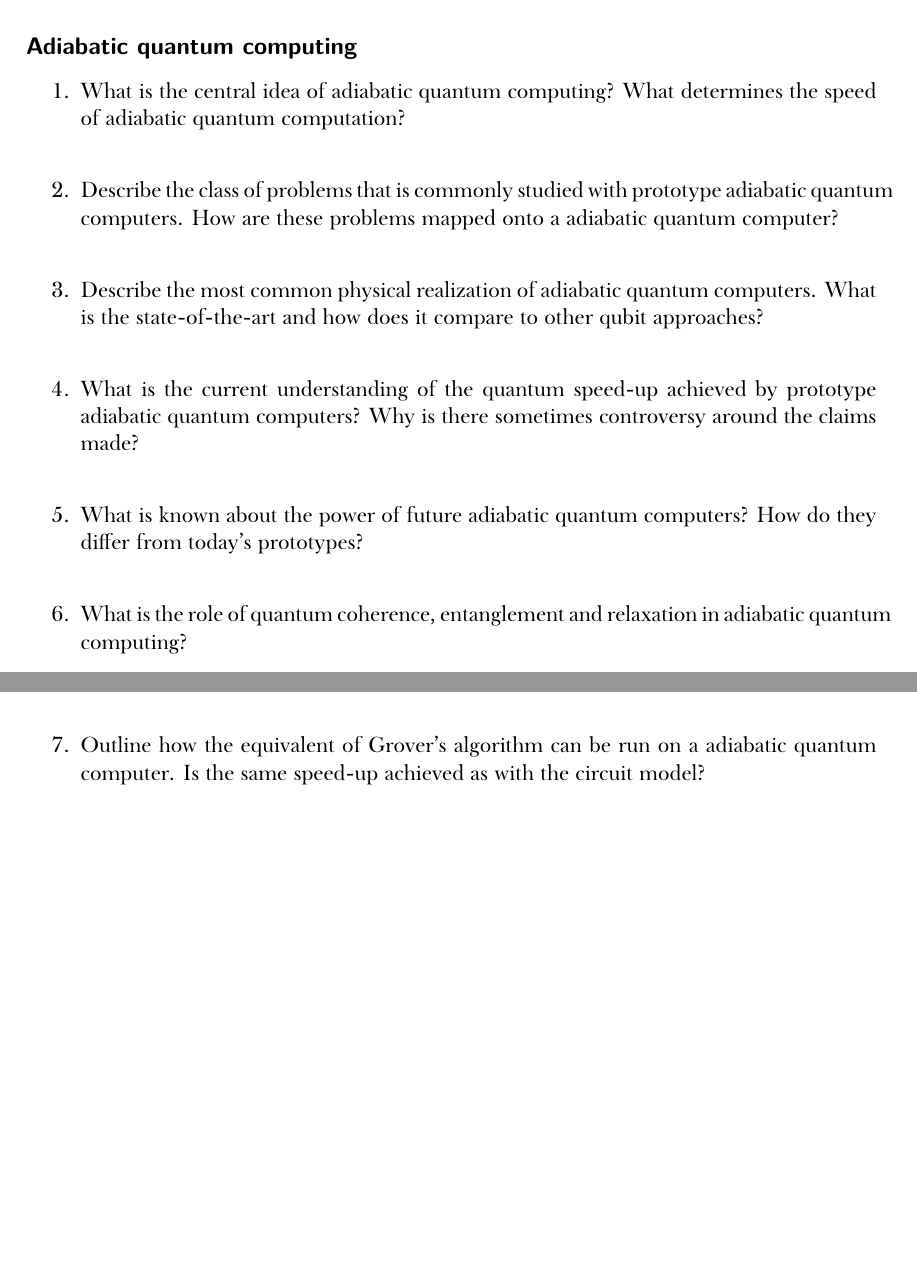
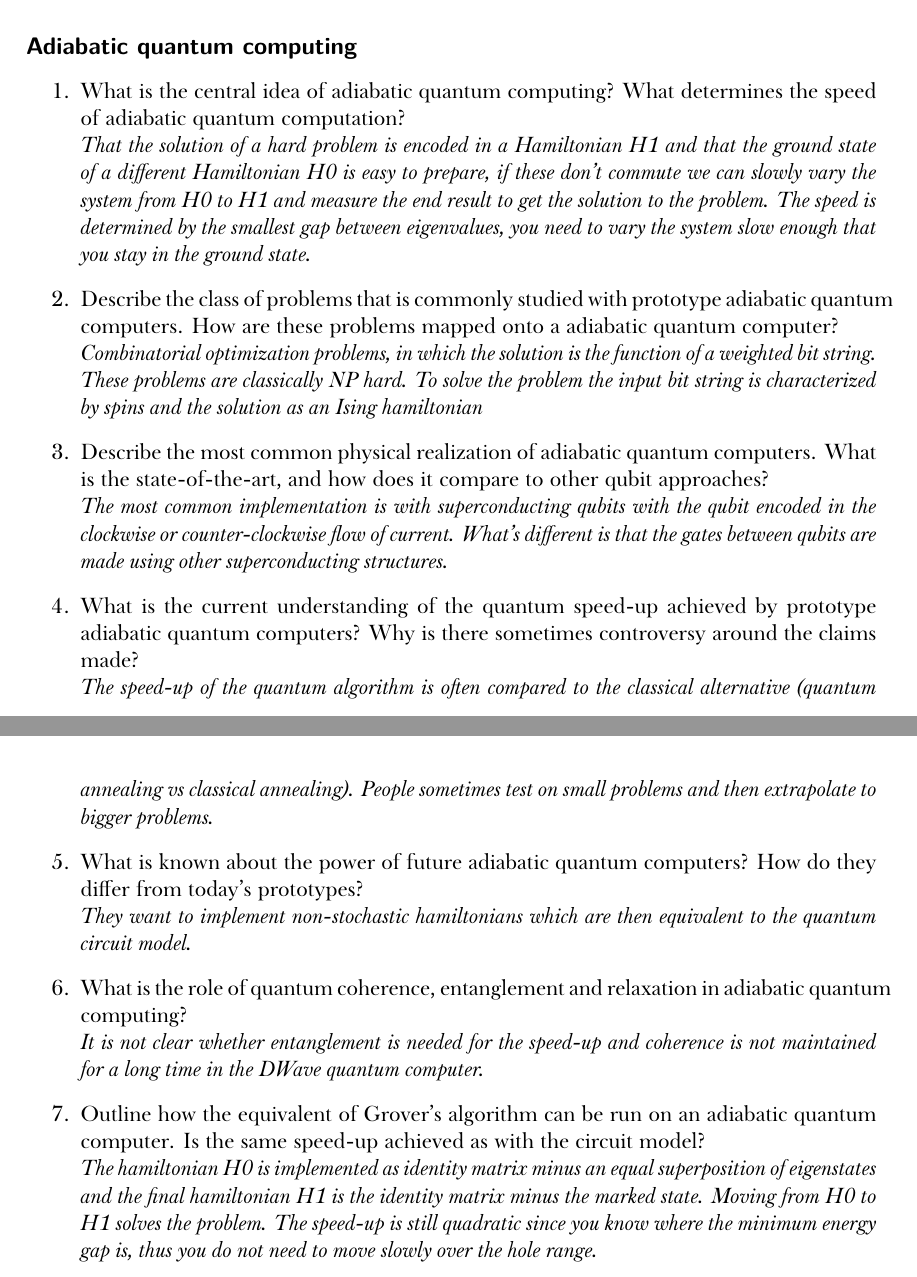
Before and after one commit to SangersJeroen/AP3442, a LaTeX document (summary-LV.tex): two parts of pages 5 and 6 of 6, joined at a grey line, cut so that both start at the same text, the shorter picture padded with empty space. Compiled offline with XeLaTeX; a missing font is replaced by an installed copy or a similar font.

Commit message:
Adiabatic, LV

```diff
--- a/summary-LV.tex
+++ b/summary-LV.tex
@@ -150,13 +150,13 @@
 
 \subsection*{Adiabatic quantum computing}
 \begin{enumerate}
-\item \qa{What is the central idea of adiabatic quantum computing? What determines the speed of adiabatic quantum computation?}{}
-\item \qa{Describe the class of problems that is commonly studied with prototype adiabatic quantum computers. How are these problems mapped onto a adiabatic quantum computer?}{}
-\item \qa{Describe the most common physical realization of adiabatic quantum computers. What is the state-of-the-art and how does it compare to other qubit approaches?}{}
-\item \qa{What is the current understanding of the quantum speed-up achieved by prototype adiabatic quantum computers? Why is there sometimes controversy around the claims made? }{}
-\item \qa{What is known about the power of future adiabatic quantum computers? How do they differ from today's prototypes?}{}
-\item \qa{What is the role of quantum coherence, entanglement and relaxation in adiabatic quantum computing?}{}
-\item \qa{Outline how the equivalent of Grover's algorithm can be run on a adiabatic quantum computer. Is the same speed-up achieved as with the circuit model? }{}
+\item \qa{What is the central idea of adiabatic quantum computing? What determines the speed of adiabatic quantum computation?}{That the solution of a hard problem is encoded in a Hamiltonian H1 and that the ground state of a different Hamiltonian H0 is easy to prepare, if these don't commute we can slowly vary the system from H0 to H1 and measure the end result to get the solution to the problem. The speed is determined by the smallest gap between eigenvalues, you need to vary the system slow enough that you stay in the ground state.}
+\item \qa{Describe the class of problems that is commonly studied with prototype adiabatic quantum computers. How are these problems mapped onto a adiabatic quantum computer?}{Combinatorial optimization problems, in which the solution is the function of a weighted bit string. These problems are classically NP hard. To solve the problem the input bit string is characterized by spins and the solution as an Ising hamiltonian}
+\item \qa{Describe the most common physical realization of adiabatic quantum computers. What is the state-of-the-art, and how does it compare to other qubit approaches?}{The most common implementation is with superconducting qubits with the qubit encoded in the clockwise or counter-clockwise flow of current. What's different is that the gates between qubits are made using other superconducting structures.}
+\item \qa{What is the current understanding of the quantum speed-up achieved by prototype adiabatic quantum computers? Why is there sometimes controversy around the claims made?}{The speed-up of the quantum algorithm is often compared to the classical alternative (quantum annealing vs classical annealing). People sometimes test on small problems and then extrapolate to bigger problems.}
+\item \qa{What is known about the power of future adiabatic quantum computers? How do they differ from today's prototypes?}{They want to implement non-stochastic hamiltonians which are then equivalent to the quantum circuit model.}
+\item \qa{What is the role of quantum coherence, entanglement and relaxation in adiabatic quantum computing?}{It is not clear whether entanglement is needed for the speed-up and coherence is not maintained for a long time in the DWave quantum computer.}
+\item \qa{Outline how the equivalent of Grover's algorithm can be run on an adiabatic quantum computer. Is the same speed-up achieved as with the circuit model? }{The hamiltonian H0 is implemented as identity matrix minus an equal superposition of eigenstates and the final hamiltonian H1 is the identity matrix minus the marked state. Moving from H0 to H1 solves the problem. The speed-up is still quadratic since you know where the minimum energy gap is, thus you do not need to move slowly over the hole range.}
 
 
 \end{enumerate}
```
Also changed, not shown: summary-LV.pdf, summary-LV.tex (2 more changed lines), 1 other file.
